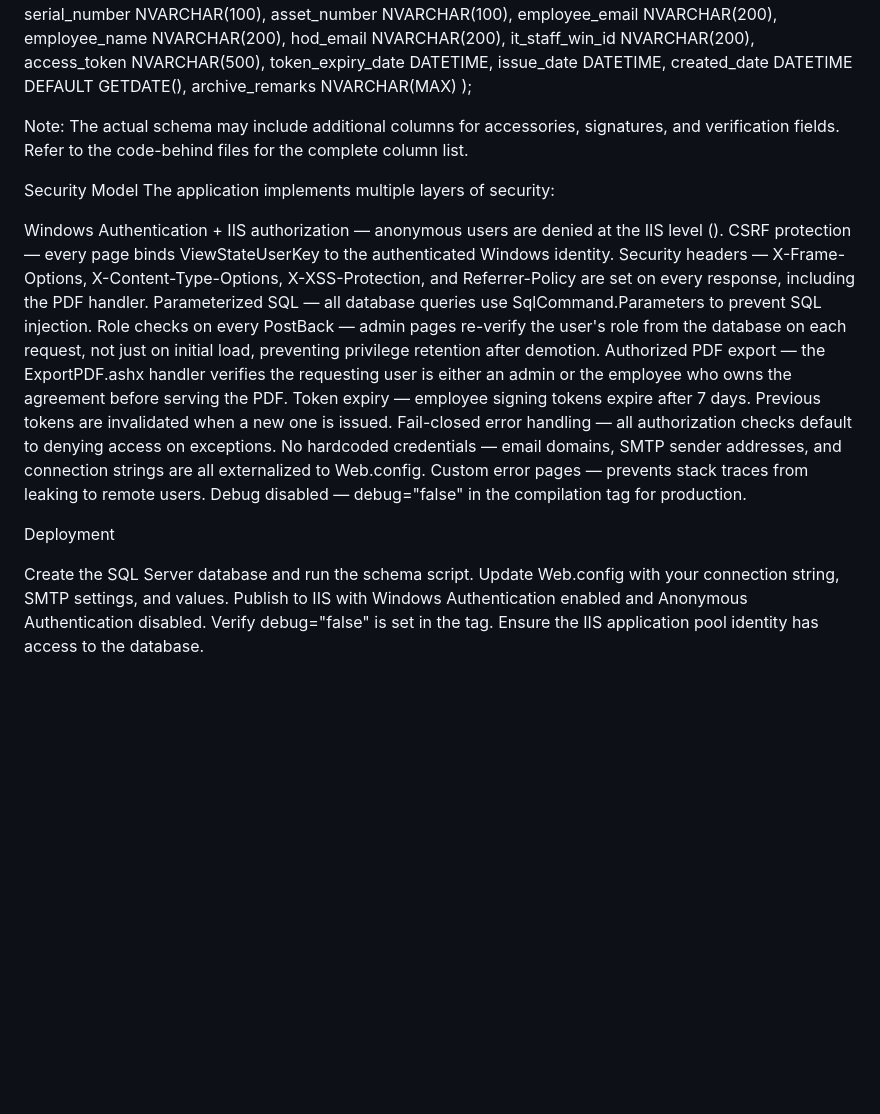
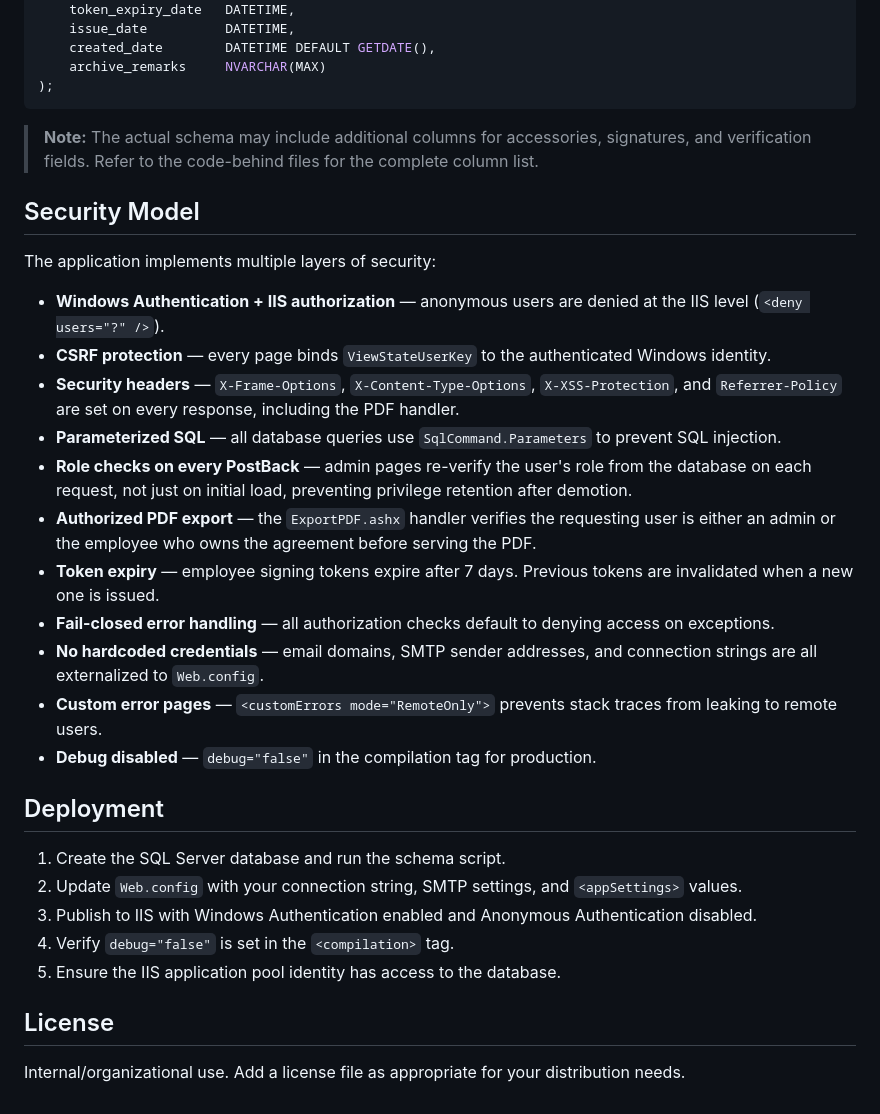
Before and after one commit to qayyimsaleh/2_Laptop_PC_Agreement, a Markdown page: README.md, the part around one of its changes. Drawn GitHub-style; blank space fills up the shorter version.

````diff
--- a/README.md
+++ b/README.md
@@ -82,28 +103,34 @@ CREATE TABLE hardware_agreements (
     created_date        DATETIME DEFAULT GETDATE(),
     archive_remarks     NVARCHAR(MAX)
 );
+```
 
-Note: The actual schema may include additional columns for accessories, signatures, and verification fields. Refer to the code-behind files for the complete column list.
+> **Note:** The actual schema may include additional columns for accessories, signatures, and verification fields. Refer to the code-behind files for the complete column list.
 
-Security Model
+## Security Model
+
 The application implements multiple layers of security:
 
-Windows Authentication + IIS authorization — anonymous users are denied at the IIS level (<deny users="?" />).
-CSRF protection — every page binds ViewStateUserKey to the authenticated Windows identity.
-Security headers — X-Frame-Options, X-Content-Type-Options, X-XSS-Protection, and Referrer-Policy are set on every response, including the PDF handler.
-Parameterized SQL — all database queries use SqlCommand.Parameters to prevent SQL injection.
-Role checks on every PostBack — admin pages re-verify the user's role from the database on each request, not just on initial load, preventing privilege retention after demotion.
-Authorized PDF export — the ExportPDF.ashx handler verifies the requesting user is either an admin or the employee who owns the agreement before serving the PDF.
-Token expiry — employee signing tokens expire after 7 days. Previous tokens are invalidated when a new one is issued.
-Fail-closed error handling — all authorization checks default to denying access on exceptions.
-No hardcoded credentials — email domains, SMTP sender addresses, and connection strings are all externalized to Web.config.
-Custom error pages — <customErrors mode="RemoteOnly"> prevents stack traces from leaking to remote users.
-Debug disabled — debug="false" in the compilation tag for production.
+- **Windows Authentication + IIS authorization** — anonymous users are denied at the IIS level (`<deny users="?" />`).
+- **CSRF protection** — every page binds `ViewStateUserKey` to the authenticated Windows identity.
+- **Security headers** — `X-Frame-Options`, `X-Content-Type-Options`, `X-XSS-Protection`, and `Referrer-Policy` are set on every response, including the PDF handler.
+- **Parameterized SQL** — all database queries use `SqlCommand.Parameters` to prevent SQL injection.
+- **Role checks on every PostBack** — admin pages re-verify the user's role from the database on each request, not just on initial load, preventing privilege retention after demotion.
+- **Authorized PDF export** — the `ExportPDF.ashx` handler verifies the requesting user is either an admin or the employee who owns the agreement before serving the PDF.
+- **Token expiry** — employee signing tokens expire after 7 days. Previous tokens are invalidated when a new one is issued.
+- **Fail-closed error handling** — all authorization checks default to denying access on exceptions.
+- **No hardcoded credentials** — email domains, SMTP sender addresses, and connection strings are all externalized to `Web.config`.
+- **Custom error pages** — `<customErrors mode="RemoteOnly">` prevents stack traces from leaking to remote users.
+- **Debug disabled** — `debug="false"` in the compilation tag for production.
 
-Deployment
+## Deployment
 
-Create the SQL Server database and run the schema script.
-Update Web.config with your connection string, SMTP settings, and <appSettings> values.
-Publish to IIS with Windows Authentication enabled and Anonymous Authentication disabled.
-Verify debug="false" is set in the <compilation> tag.
-Ensure the IIS application pool identity has access to the database.
+1. Create the SQL Server database and run the schema script.
+2. Update `Web.config` with your connection string, SMTP settings, and `<appSettings>` values.
+3. Publish to IIS with Windows Authentication enabled and Anonymous Authentication disabled.
+4. Verify `debug="false"` is set in the `<compilation>` tag.
+5. Ensure the IIS application pool identity has access to the database.
+
+## License
+
+Internal/organizational use. Add a license file as appropriate for your distribution needs.
````
Also changed, not shown: other parts of README.md (+53 -32 lines).
